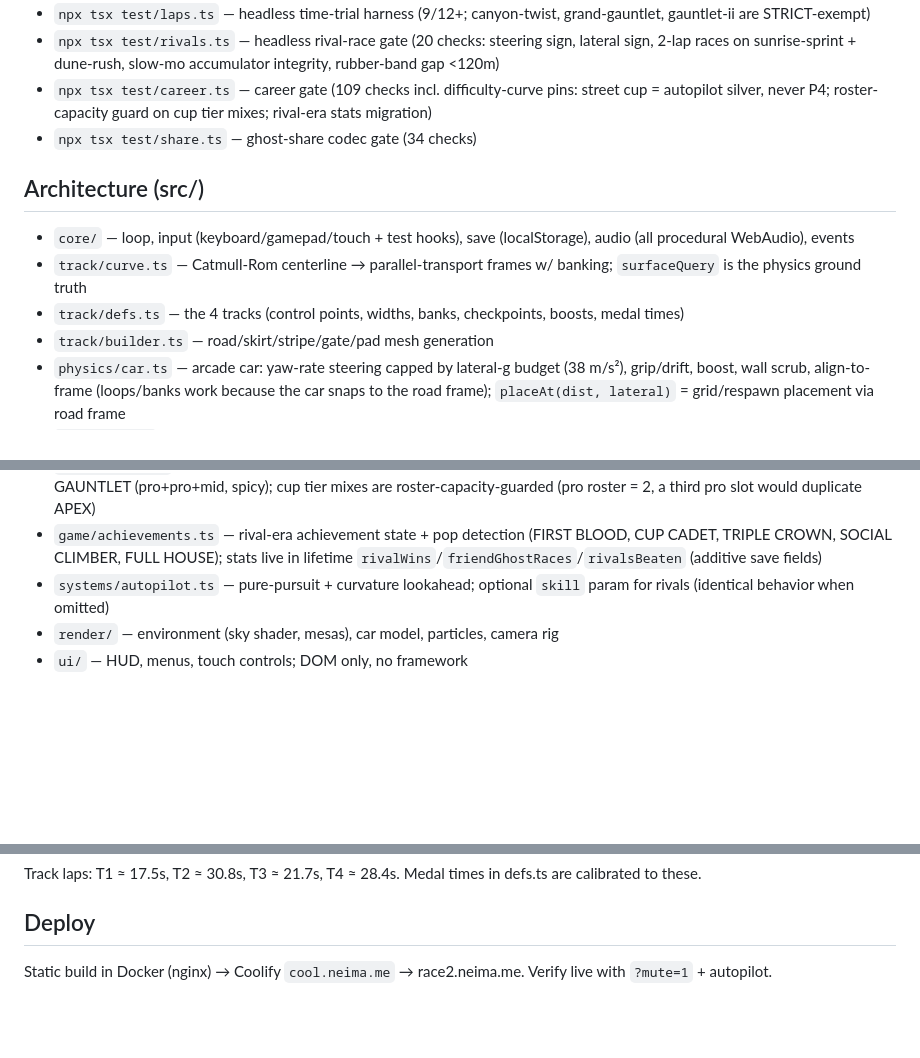
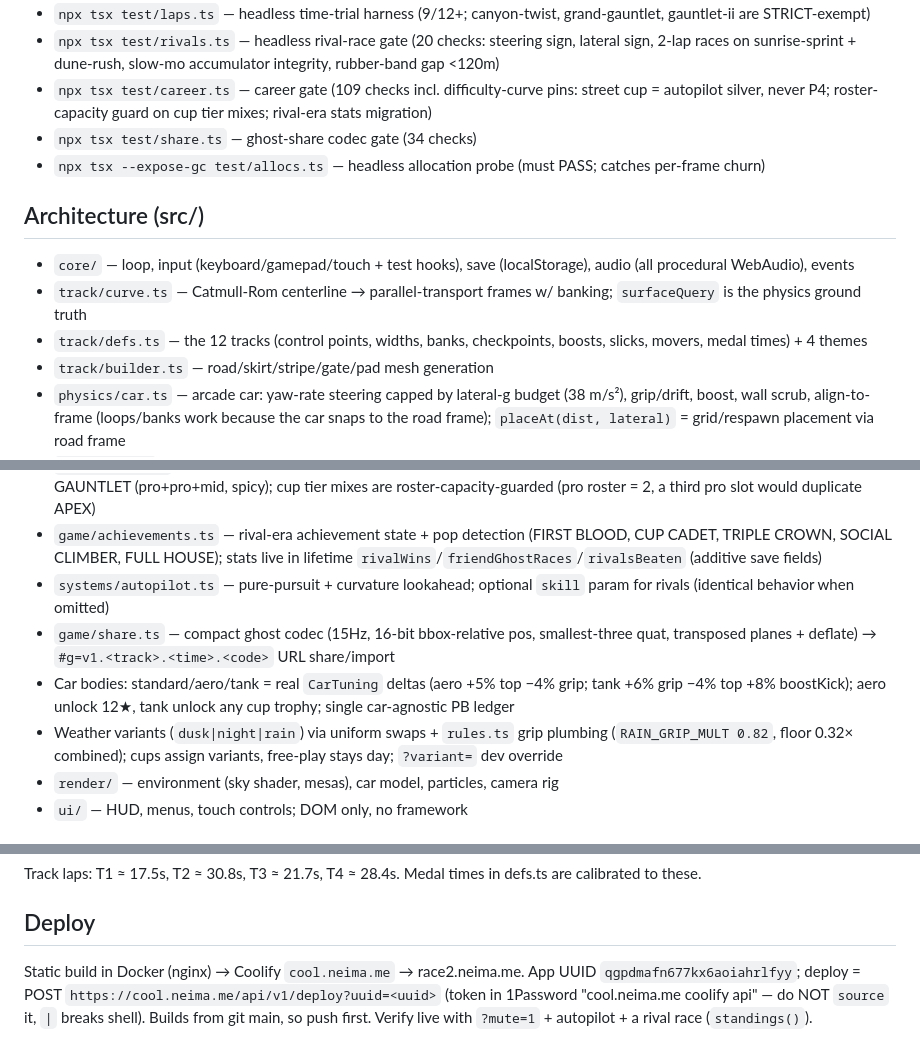
Before and after one commit to neima3/race2, a Markdown page: AGENTS.md, 3 parts joined by grey strips. GitHub-like rendering; blank space fills up the shorter version.

```diff
--- a/AGENTS.md
+++ b/AGENTS.md
@@ -9,11 +9,12 @@
 - `npx tsx test/rivals.ts` — headless rival-race gate (20 checks: steering sign, lateral sign, 2-lap races on sunrise-sprint + dune-rush, slow-mo accumulator integrity, rubber-band gap <120m)
 - `npx tsx test/career.ts` — career gate (109 checks incl. difficulty-curve pins: street cup = autopilot silver, never P4; roster-capacity guard on cup tier mixes; rival-era stats migration)
 - `npx tsx test/share.ts` — ghost-share codec gate (34 checks)
+- `npx tsx --expose-gc test/allocs.ts` — headless allocation probe (must PASS; catches per-frame churn)
 
 ## Architecture (src/)
 - `core/` — loop, input (keyboard/gamepad/touch + test hooks), save (localStorage), audio (all procedural WebAudio), events
 - `track/curve.ts` — Catmull-Rom centerline → parallel-transport frames w/ banking; `surfaceQuery` is the physics ground truth
-- `track/defs.ts` — the 4 tracks (control points, widths, banks, checkpoints, boosts, medal times)
+- `track/defs.ts` — the 12 tracks (control points, widths, banks, checkpoints, boosts, slicks, movers, medal times) + 4 themes
 - `track/builder.ts` — road/skirt/stripe/gate/pad mesh generation
 - `physics/car.ts` — arcade car: yaw-rate steering capped by lateral-g budget (38 m/s²), grip/drift, boost, wall scrub, align-to-frame (loops/banks work because the car snaps to the road frame); `placeAt(dist, lateral)` = grid/respawn placement via road frame
 - `game/race.ts` — countdown/timer/checkpoints/finish/ghost record+serialize; finish requires real progress (>92% track) per lap; multi-lap via `opts {laps, writesRecords}` (time-trial = defaults); wrap-safe progress `totalProgress = (lapOffset + lapsDone) * len + dist` (lapOffset = −1 when starting past 50% of track)
@@ -22,6 +23,9 @@
 - `game/career.ts` — 3 cups: SPRINT (easy+easy+mid, forgiving), STREET (mid+pro+pro, medium — autopilot lands silver), GAUNTLET (pro+pro+mid, spicy); cup tier mixes are roster-capacity-guarded (pro roster = 2, a third pro slot would duplicate APEX)
 - `game/achievements.ts` — rival-era achievement state + pop detection (FIRST BLOOD, CUP CADET, TRIPLE CROWN, SOCIAL CLIMBER, FULL HOUSE); stats live in lifetime `rivalWins`/`friendGhostRaces`/`rivalsBeaten` (additive save fields)
 - `systems/autopilot.ts` — pure-pursuit + curvature lookahead; optional `skill` param for rivals (identical behavior when omitted)
+- `game/share.ts` — compact ghost codec (15Hz, 16-bit bbox-relative pos, smallest-three quat, transposed planes + deflate) → `#g=v1.<track>.<time>.<code>` URL share/import
+- Car bodies: standard/aero/tank = real `CarTuning` deltas (aero +5% top −4% grip; tank +6% grip −4% top +8% boostKick); aero unlock 12★, tank unlock any cup trophy; single car-agnostic PB ledger
+- Weather variants (`dusk|night|rain`) via uniform swaps + `rules.ts` grip plumbing (`RAIN_GRIP_MULT 0.82`, floor 0.32× combined); cups assign variants, free-play stays day; `?variant=` dev override
 - `render/` — environment (sky shader, mesas), car model, particles, camera rig
 - `ui/` — HUD, menus, touch controls; DOM only, no framework
 
@@ -38,4 +42,4 @@
 Track laps: T1 ≈ 17.5s, T2 ≈ 30.8s, T3 ≈ 21.7s, T4 ≈ 28.4s. Medal times in defs.ts are calibrated to these.
 
 ## Deploy
-Static build in Docker (nginx) → Coolify `cool.neima.me` → race2.neima.me. Verify live with `?mute=1` + autopilot.
+Static build in Docker (nginx) → Coolify `cool.neima.me` → race2.neima.me. App UUID `qgpdmafn677kx6aoiahrlfyy`; deploy = POST `https://cool.neima.me/api/v1/deploy?uuid=<uuid>` (token in 1Password "cool.neima.me coolify api" — do NOT `source` it, `|` breaks shell). Builds from git main, so push first. Verify live with `?mute=1` + autopilot + a rival race (`standings()`).
```
Also changed, not shown: docs/plans/2026-09-12-race2-v5-roadmap.md (+3 -3 lines), docs/plans/v5-progress.md (+6 -0 lines).
